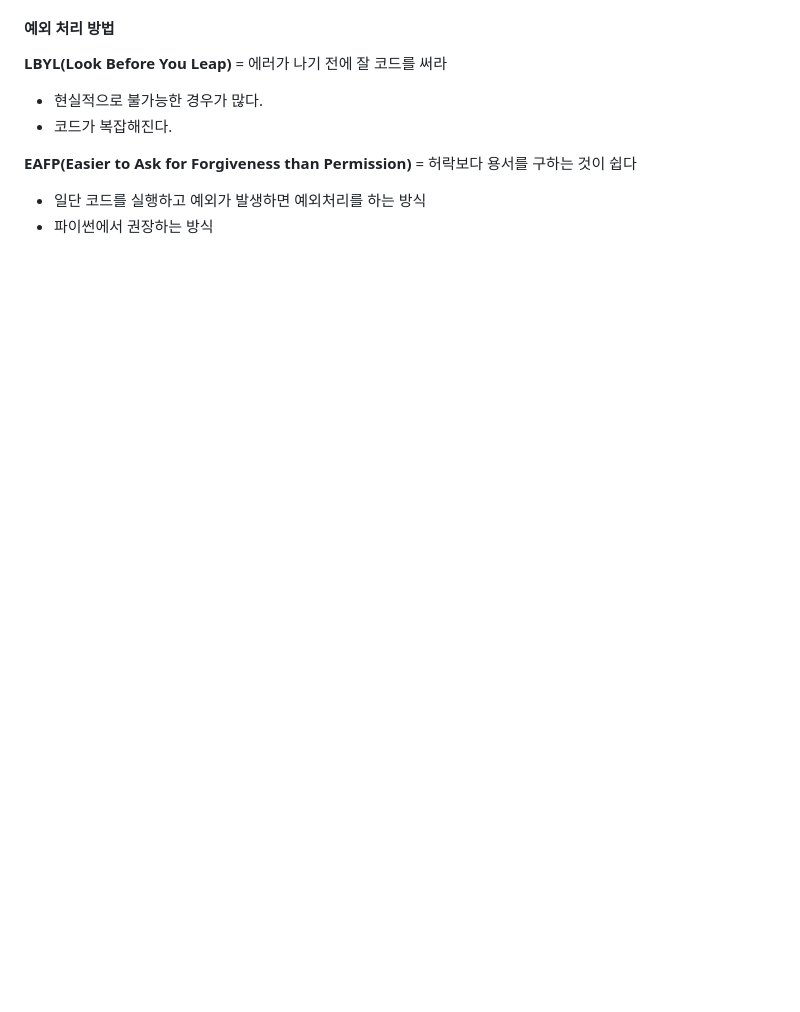
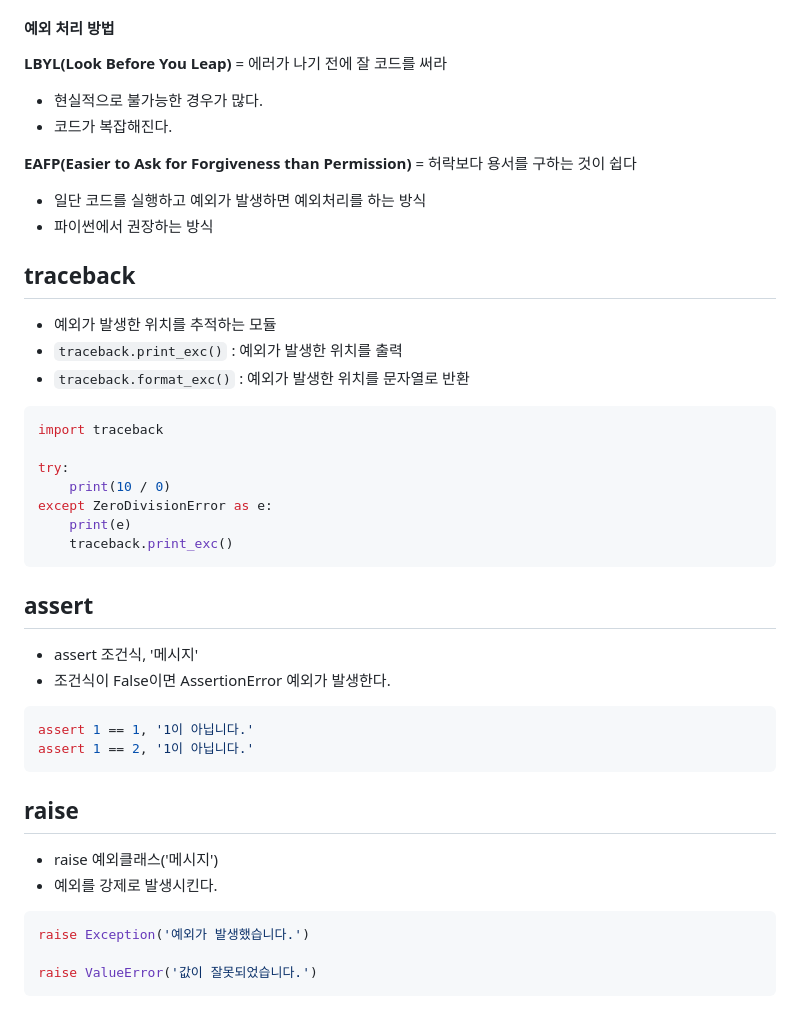
Before and after one commit to SukbeomH/Woori_FISA, a Markdown page: 00_study_log/0715_2.md, the part around the change. GitHub-like rendering; blank space fills up the shorter version.

Commit message:
exception handling

````diff
--- a/00_study_log/0715_2.md
+++ b/00_study_log/0715_2.md
@@ -125,3 +125,37 @@ finally:
  = 허락보다 용서를 구하는 것이 쉽다
 - 일단 코드를 실행하고 예외가 발생하면 예외처리를 하는 방식
 - 파이썬에서 권장하는 방식
+
+## traceback
+- 예외가 발생한 위치를 추적하는 모듈
+- `traceback.print_exc()` : 예외가 발생한 위치를 출력
+- `traceback.format_exc()` : 예외가 발생한 위치를 문자열로 반환
+
+```python
+import traceback
+
+try:
+    print(10 / 0)
+except ZeroDivisionError as e:
+    print(e)
+    traceback.print_exc()
+```
+
+## assert
+- assert 조건식, '메시지'
+- 조건식이 False이면 AssertionError 예외가 발생한다.
+
+```python
+assert 1 == 1, '1이 아닙니다.'
+assert 1 == 2, '1이 아닙니다.'
+```
+
+## raise
+- raise 예외클래스('메시지')
+- 예외를 강제로 발생시킨다.
+
+```python
+raise Exception('예외가 발생했습니다.')
+
+raise ValueError('값이 잘못되었습니다.')
+```
````
